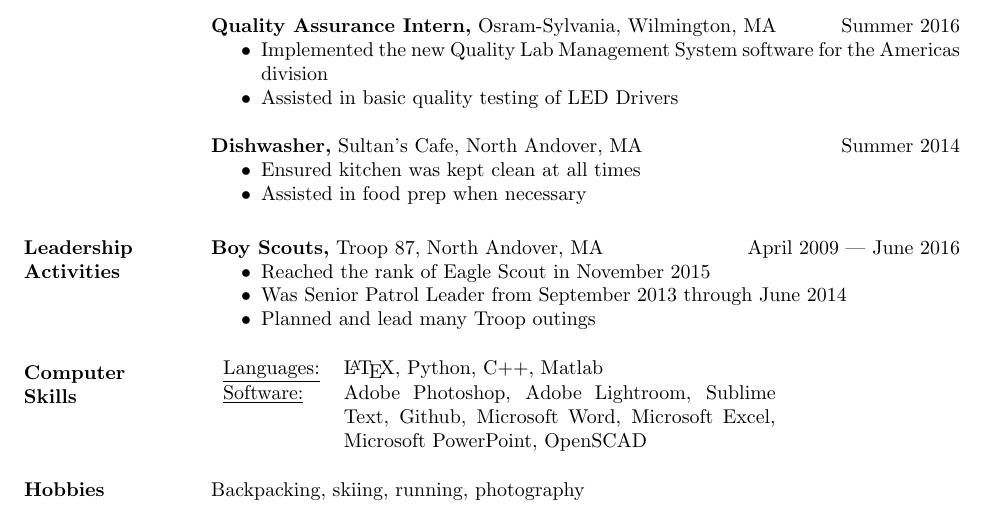
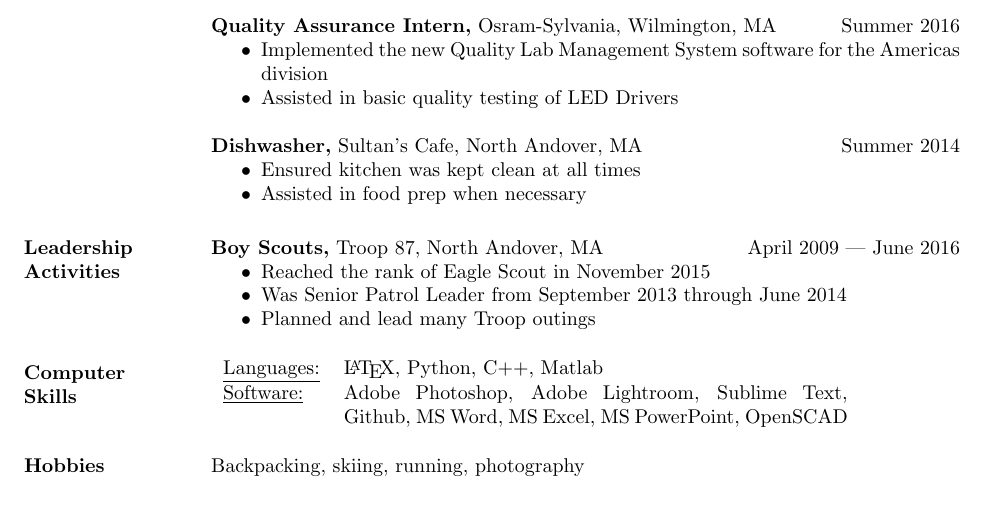
Before and after one commit to shabhshah/Resume, a LaTeX CV (res2.tex): part of the page, cut so that both start at the same text. Compiled offline with pdfLaTeX.

Commit message:
Changed up some formatting.

```diff
--- a/res2.tex
+++ b/res2.tex
@@ -56,10 +56,10 @@
 
 	% Tabulate Computer Skills; p{3in} defines paragraph 3 inches wide
 	\section{Computer \\ Skills}
-	\begin{tabular}{l p{3in}}
+	\begin{tabular}{l p{3.5in}}
 		\underline{Languages:} & \LaTeX, Python, C++, Matlab \\
 
-		\underline{Software:}  & Adobe Photoshop, Adobe Lightroom, Sublime Text, Github, Microsoft Word, Microsoft Excel, Microsoft PowerPoint, OpenSCAD
+		\underline{Software:}  & Adobe Photoshop, Adobe Lightroom, Sublime Text, Github, MS Word, MS Excel, MS PowerPoint, OpenSCAD
 	\end{tabular}
 
 	\section{Hobbies}
```
Also changed, not shown: res2.pdf, 2 other files.
